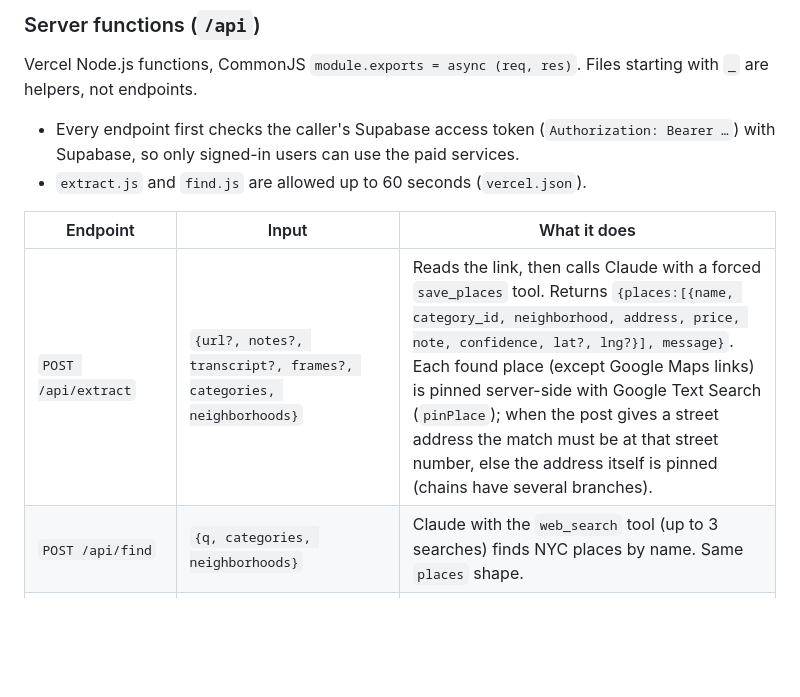
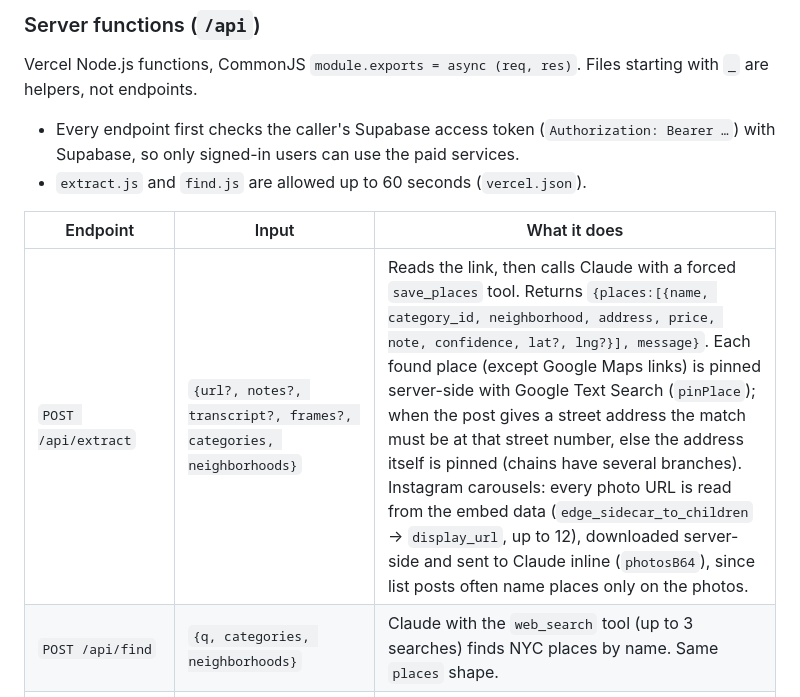
Before and after one commit to kotiskwok/NYC-List, a Markdown page: HANDOFF.md, the part around the change. GitHub-like rendering; blank space fills up the shorter version.

Commit message:
HANDOFF: carousel photos
Co-Authored-By: Claude Opus 5.5 <noreply@anthropic.com>
Claude-Session: https://claude.ai/code/session_017HnH8E4WbHp5MqdH8Ehpra

```diff
--- a/HANDOFF.md
+++ b/HANDOFF.md
@@ -184,7 +184,7 @@ Vercel Node.js functions, CommonJS `module.exports = async (req, res)`. Files st
 
 | Endpoint | Input | What it does |
 |---|---|---|
-| `POST /api/extract` | `{url?, notes?, transcript?, frames?, categories, neighborhoods}` | Reads the link, then calls Claude with a forced `save_places` tool. Returns `{places:[{name, category_id, neighborhood, address, price, note, confidence, lat?, lng?}], message}`. Each found place (except Google Maps links) is pinned server-side with Google Text Search (`pinPlace`); when the post gives a street address the match must be at that street number, else the address itself is pinned (chains have several branches). |
+| `POST /api/extract` | `{url?, notes?, transcript?, frames?, categories, neighborhoods}` | Reads the link, then calls Claude with a forced `save_places` tool. Returns `{places:[{name, category_id, neighborhood, address, price, note, confidence, lat?, lng?}], message}`. Each found place (except Google Maps links) is pinned server-side with Google Text Search (`pinPlace`); when the post gives a street address the match must be at that street number, else the address itself is pinned (chains have several branches). Instagram carousels: every photo URL is read from the embed data (`edge_sidecar_to_children` → `display_url`, up to 12), downloaded server-side and sent to Claude inline (`photosB64`), since list posts often name places only on the photos. |
 | `POST /api/find` | `{q, categories, neighborhoods}` | Claude with the `web_search` tool (up to 3 searches) finds NYC places by name. Same `places` shape. |
 | `POST /api/places` | `{action:'auto', q, near, session}` or `{action:'detail', id, session}` or `{action:'find', q, city}` (best Text Search match, used first by `aiLocate`) | Google Places API (New) autocomplete limited to the five boroughs, then details (name, street address, neighborhood, location, types, price level). The same session id is used from typing through the pick, so Google bills it as one session. Answers 503 without the key; the app then uses Photon. |
 | `POST /api/transcribe` | audio/wav body | OpenAI speech-to-text. |
```
